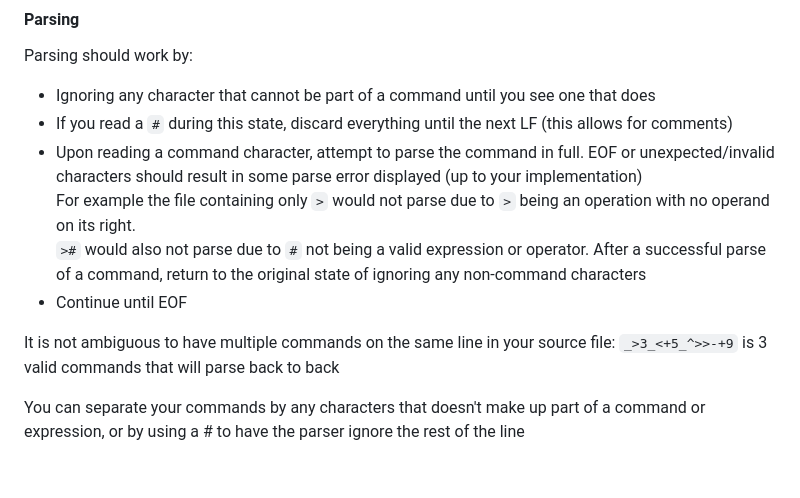
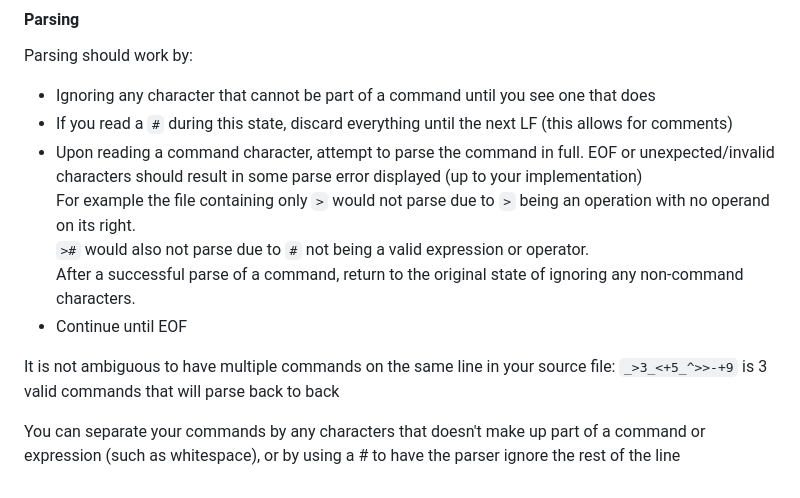
Before and after one commit to percyqaz/DMS, a Markdown page: README.md, the part around the change. Rendered like a GitHub page.

```diff
--- a/README.md
+++ b/README.md
@@ -107,10 +107,10 @@ Parsing should work by:
 - Upon reading a command character, attempt to parse the command in full. EOF or unexpected/invalid characters should result in some parse error displayed (up to your implementation)
   For example the file containing only `>` would not parse due to `>` being an operation with no operand on its right.
   `>#` would also not parse due to `#` not being a valid expression or operator.
-  After a successful parse of a command, return to the original state of ignoring any non-command characters
+  After a successful parse of a command, return to the original state of ignoring any non-command characters.
 - Continue until EOF
 
 It is not ambiguous to have multiple commands on the same line in your source file:
 `_>3_<+5_^>>-+9` is 3 valid commands that will parse back to back
 
-You can separate your commands by any characters that doesn't make up part of a command or expression, or by using a # to have the parser ignore the rest of the line
+You can separate your commands by any characters that doesn't make up part of a command or expression (such as whitespace), or by using a # to have the parser ignore the rest of the line
```
